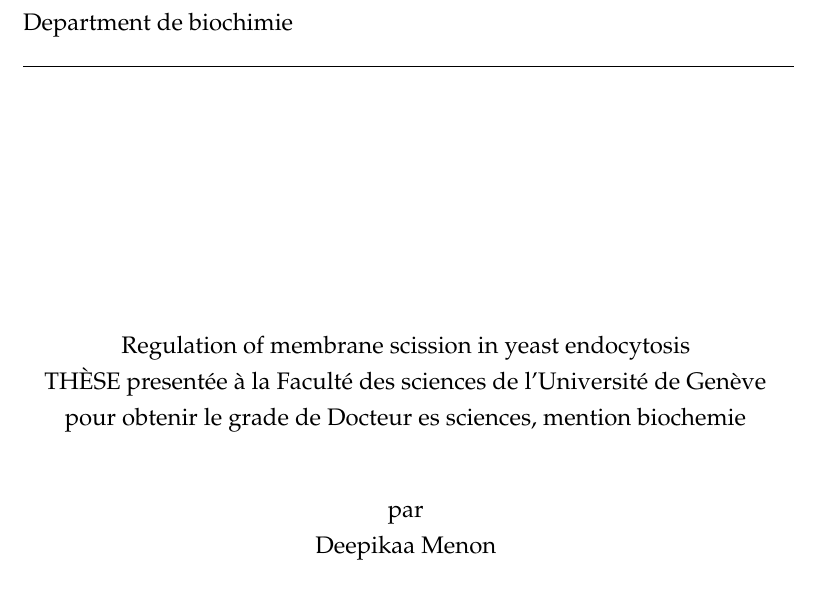
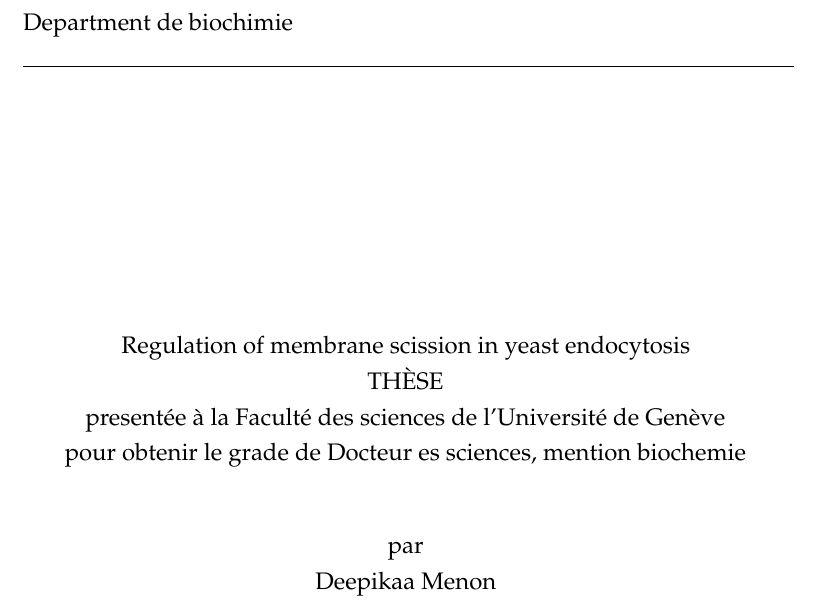
Before and after one commit to deepikaamenon/thesis_2021, a LaTeX thesis (main.tex): part of page 1 of 27, cut so that both start at the same text. Compiled offline with pdfLaTeX.

Commit message:
txs auto checkin

```diff
--- a/main.tex
+++ b/main.tex
@@ -154,7 +154,7 @@ Department de biochimie\\}
 \begin{center}
 {Regulation of membrane scission in yeast endocytosis \\
 %\vspace{\baselineskip}
-	TH\`ESE
+	TH\`ESE\\
 	present\'ee \`a la Facult\'e des sciences de l'Universit\'e de Gen\`eve\\
 	pour obtenir le grade de Docteur es sciences, mention biochemie\\}
 %Oral examination: November 25\textsuperscript{th} 2016}
```
